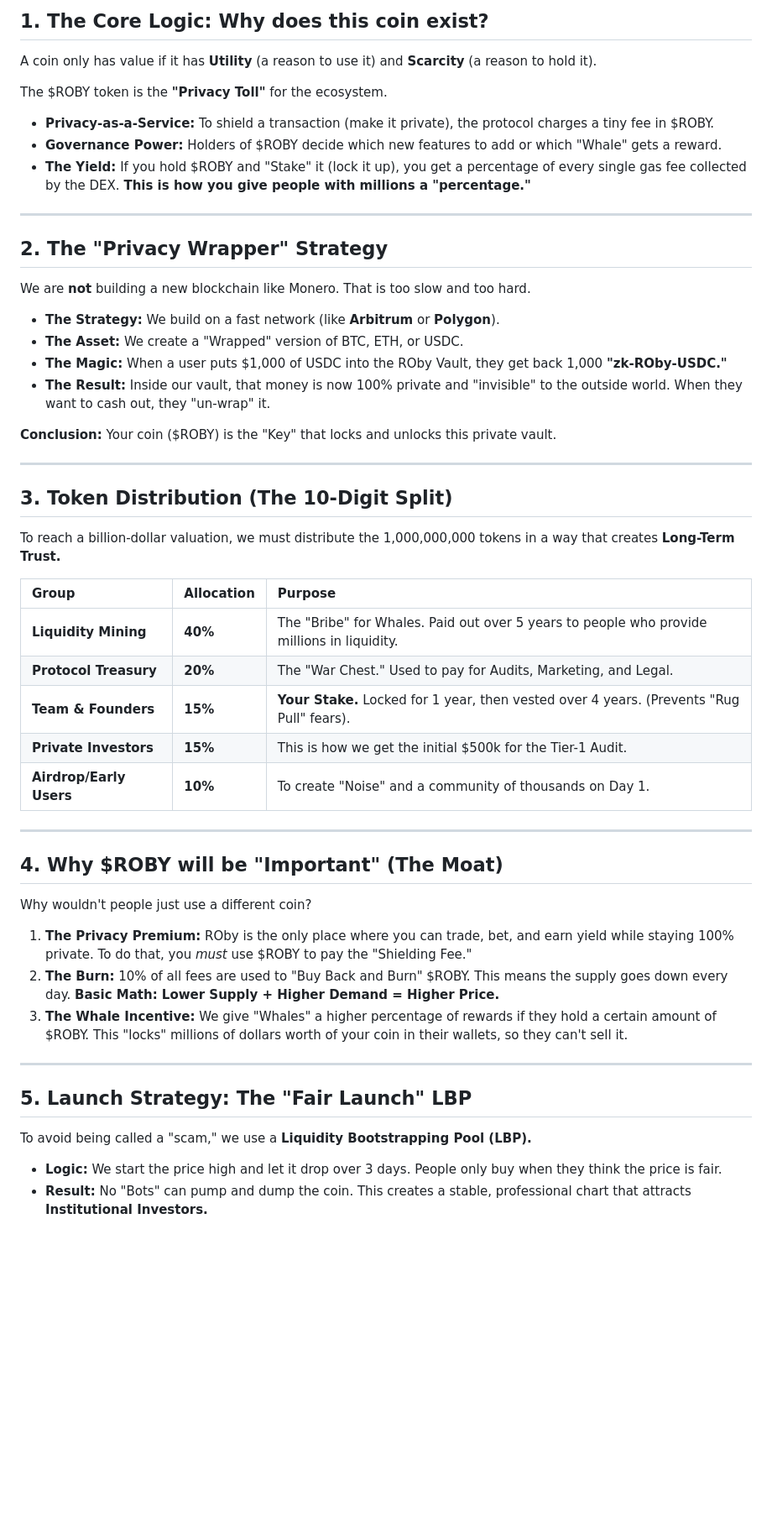
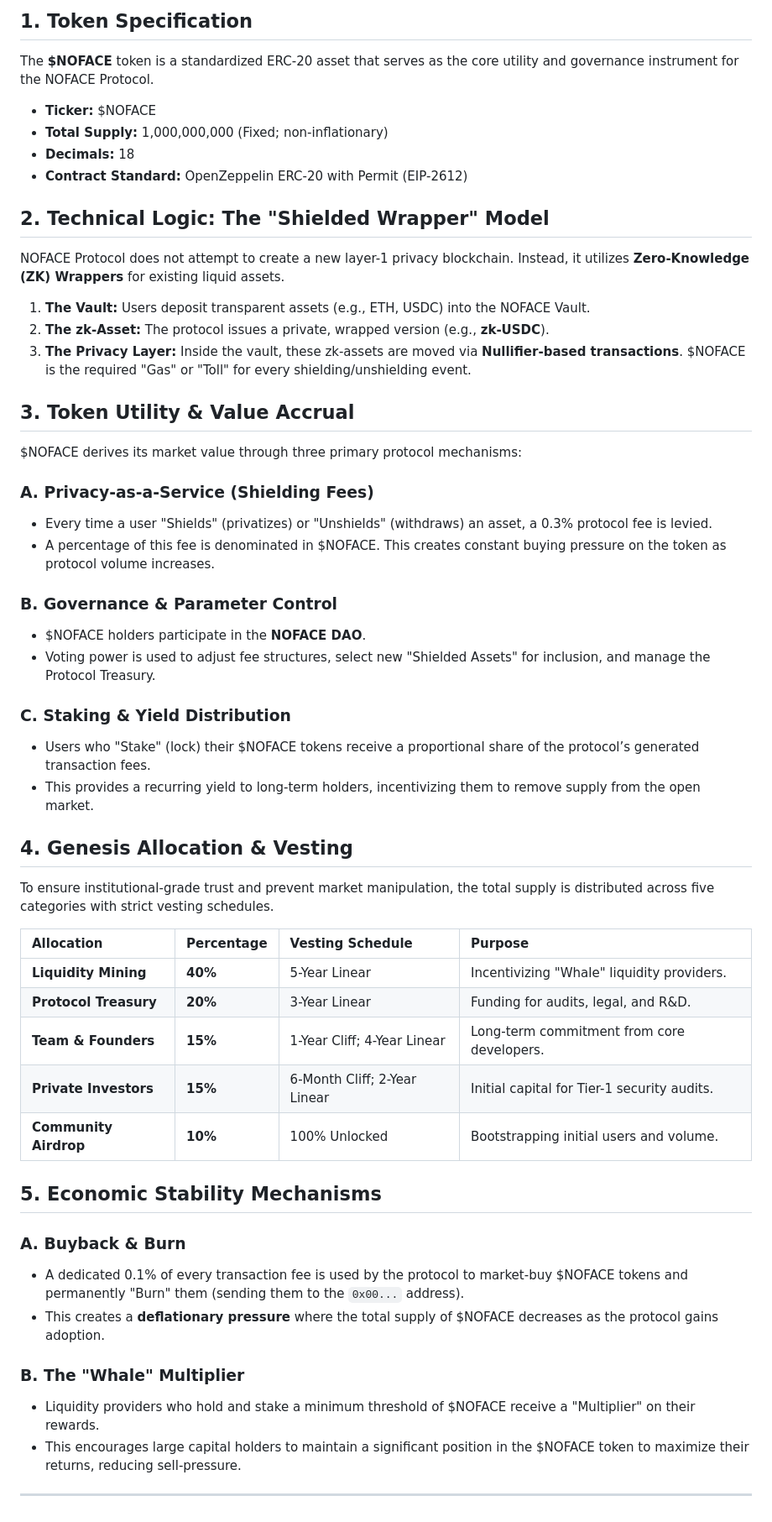
Before and after one commit to WARE-dev750/DeFi-core, a Markdown page: COIN.md, the part around the change. Shown at 84% size. GitHub-like rendering; blank space fills up the shorter version.

```diff
--- a/COIN.md
+++ b/COIN.md
@@ -1,46 +1,52 @@
-## 1. The Core Logic: Why does this coin exist?
-A coin only has value if it has **Utility** (a reason to use it) and **Scarcity** (a reason to hold it).
+## 1. Token Specification
+The **$NOFACE** token is a standardized ERC-20 asset that serves as the core utility and governance instrument for the NOFACE Protocol.
 
-The $ROBY token is the **"Privacy Toll"** for the ecosystem.
-*   **Privacy-as-a-Service:** To shield a transaction (make it private), the protocol charges a tiny fee in $ROBY.
-*   **Governance Power:** Holders of $ROBY decide which new features to add or which "Whale" gets a reward.
-*   **The Yield:** If you hold $ROBY and "Stake" it (lock it up), you get a percentage of every single gas fee collected by the DEX. **This is how you give people with millions a "percentage."**
+*   **Ticker:** $NOFACE
+*   **Total Supply:** 1,000,000,000 (Fixed; non-inflationary)
+*   **Decimals:** 18
+*   **Contract Standard:** OpenZeppelin ERC-20 with Permit (EIP-2612)
+
+## 2. Technical Logic: The "Shielded Wrapper" Model
+NOFACE Protocol does not attempt to create a new layer-1 privacy blockchain. Instead, it utilizes **Zero-Knowledge (ZK) Wrappers** for existing liquid assets.
+
+1.  **The Vault:** Users deposit transparent assets (e.g., ETH, USDC) into the NOFACE Vault.
+2.  **The zk-Asset:** The protocol issues a private, wrapped version (e.g., **zk-USDC**).
+3.  **The Privacy Layer:** Inside the vault, these zk-assets are moved via **Nullifier-based transactions**. $NOFACE is the required "Gas" or "Toll" for every shielding/unshielding event.
+
+## 3. Token Utility & Value Accrual
+$NOFACE derives its market value through three primary protocol mechanisms:
+
+### A. Privacy-as-a-Service (Shielding Fees)
+*   Every time a user "Shields" (privatizes) or "Unshields" (withdraws) an asset, a 0.3% protocol fee is levied.
+*   A percentage of this fee is denominated in $NOFACE. This creates constant buying pressure on the token as protocol volume increases.
+
+### B. Governance & Parameter Control
+*   $NOFACE holders participate in the **NOFACE DAO**.
+*   Voting power is used to adjust fee structures, select new "Shielded Assets" for inclusion, and manage the Protocol Treasury.
+
+### C. Staking & Yield Distribution
+*   Users who "Stake" (lock) their $NOFACE tokens receive a proportional share of the protocol’s generated transaction fees.
+*   This provides a recurring yield to long-term holders, incentivizing them to remove supply from the open market.
+
+## 4. Genesis Allocation & Vesting
+To ensure institutional-grade trust and prevent market manipulation, the total supply is distributed across five categories with strict vesting schedules.
+
+| Allocation | Percentage | Vesting Schedule | Purpose |
+| :--- | :--- | :--- | :--- |
+| **Liquidity Mining** | **40%** | 5-Year Linear | Incentivizing "Whale" liquidity providers. |
+| **Protocol Treasury** | **20%** | 3-Year Linear | Funding for audits, legal, and R&D. |
+| **Team & Founders** | **15%** | 1-Year Cliff; 4-Year Linear | Long-term commitment from core developers. |
+| **Private Investors** | **15%** | 6-Month Cliff; 2-Year Linear | Initial capital for Tier-1 security audits. |
+| **Community Airdrop** | **10%** | 100% Unlocked | Bootstrapping initial users and volume. |
+
+## 5. Economic Stability Mechanisms
+
+### A. Buyback & Burn
+*   A dedicated 0.1% of every transaction fee is used by the protocol to market-buy $NOFACE tokens and permanently "Burn" them (sending them to the `0x00...` address).
+*   This creates a **deflationary pressure** where the total supply of $NOFACE decreases as the protocol gains adoption.
+
+### B. The "Whale" Multiplier
+*   Liquidity providers who hold and stake a minimum threshold of $NOFACE receive a "Multiplier" on their rewards.
+*   This encourages large capital holders to maintain a significant position in the $NOFACE token to maximize their returns, reducing sell-pressure.
 
 ---
-
-## 2. The "Privacy Wrapper" Strategy
-We are **not** building a new blockchain like Monero. That is too slow and too hard.
-*   **The Strategy:** We build on a fast network (like **Arbitrum** or **Polygon**).
-*   **The Asset:** We create a "Wrapped" version of BTC, ETH, or USDC.
-*   **The Magic:** When a user puts $1,000 of USDC into the ROby Vault, they get back 1,000 **"zk-ROby-USDC."**
-*   **The Result:** Inside our vault, that money is now 100% private and "invisible" to the outside world. When they want to cash out, they "un-wrap" it.
-
-**Conclusion:** Your coin ($ROBY) is the "Key" that locks and unlocks this private vault.
-
----
-
-## 3. Token Distribution (The 10-Digit Split)
-To reach a billion-dollar valuation, we must distribute the 1,000,000,000 tokens in a way that creates **Long-Term Trust.**
-
-| Group | Allocation | Purpose |
-| :--- | :--- | :--- |
-| **Liquidity Mining** | **40%** | The "Bribe" for Whales. Paid out over 5 years to people who provide millions in liquidity. |
-| **Protocol Treasury** | **20%** | The "War Chest." Used to pay for Audits, Marketing, and Legal. |
-| **Team & Founders** | **15%** | **Your Stake.** Locked for 1 year, then vested over 4 years. (Prevents "Rug Pull" fears). |
-| **Private Investors** | **15%** | This is how we get the initial $500k for the Tier-1 Audit. |
-| **Airdrop/Early Users** | **10%** | To create "Noise" and a community of thousands on Day 1. |
-
----
-
-## 4. Why $ROBY will be "Important" (The Moat)
-Why wouldn't people just use a different coin?
-1.  **The Privacy Premium:** ROby is the only place where you can trade, bet, and earn yield while staying 100% private. To do that, you *must* use $ROBY to pay the "Shielding Fee."
-2.  **The Burn:** 10% of all fees are used to "Buy Back and Burn" $ROBY. This means the supply goes down every day. **Basic Math: Lower Supply + Higher Demand = Higher Price.**
-3.  **The Whale Incentive:** We give "Whales" a higher percentage of rewards if they hold a certain amount of $ROBY. This "locks" millions of dollars worth of your coin in their wallets, so they can't sell it.
-
----
-
-## 5. Launch Strategy: The "Fair Launch" LBP
-To avoid being called a "scam," we use a **Liquidity Bootstrapping Pool (LBP).**
-*   **Logic:** We start the price high and let it drop over 3 days. People only buy when they think the price is fair.
-*   **Result:** No "Bots" can pump and dump the coin. This creates a stable, professional chart that attracts **Institutional Investors.**
```
